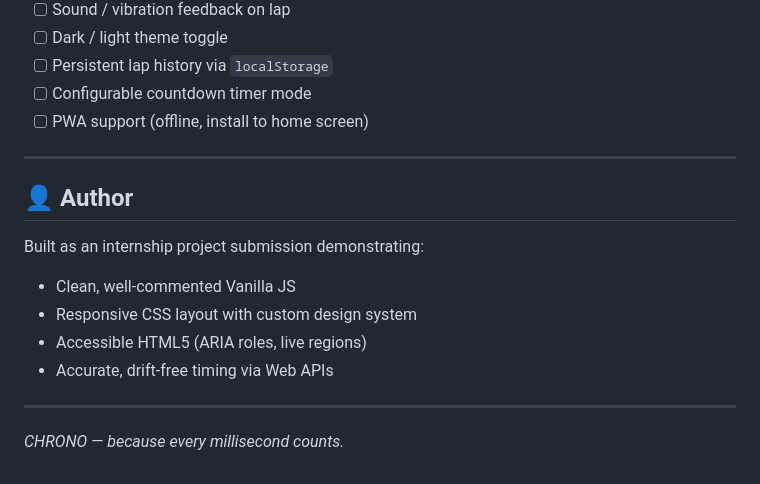
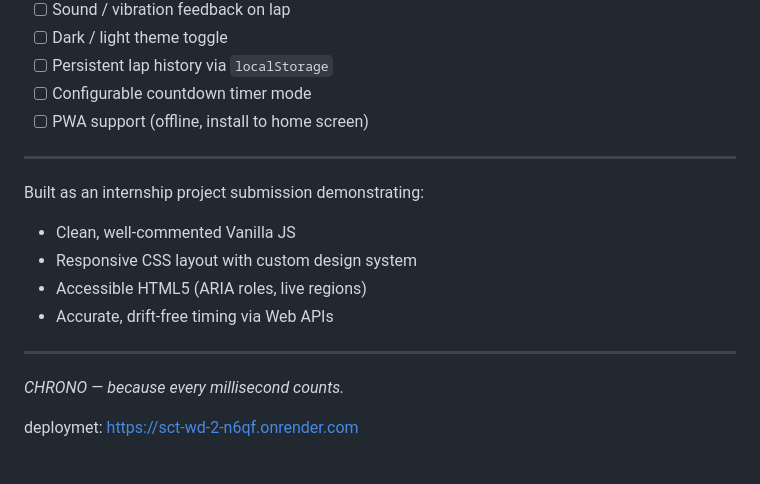
Before and after one commit to Abhishiktha2420030792/SCT_WD_2, a Markdown page: README.md, the part around the change. Drawn GitHub-style.

```diff
--- a/README.md
+++ b/README.md
@@ -110,8 +110,6 @@ python -m http.server 8080
 
 ---
 
-## 👤 Author
-
 Built as an internship project submission demonstrating:
 
 - Clean, well-commented Vanilla JS
@@ -122,3 +120,6 @@ Built as an internship project submission demonstrating:
 ---
 
 *CHRONO — because every millisecond counts.*
+
+deploymet:
+https://sct-wd-2-n6qf.onrender.com
```
